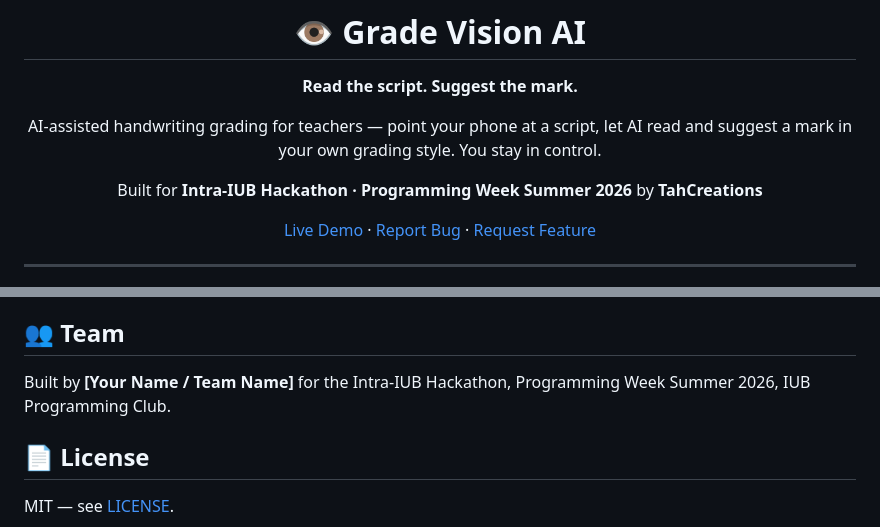
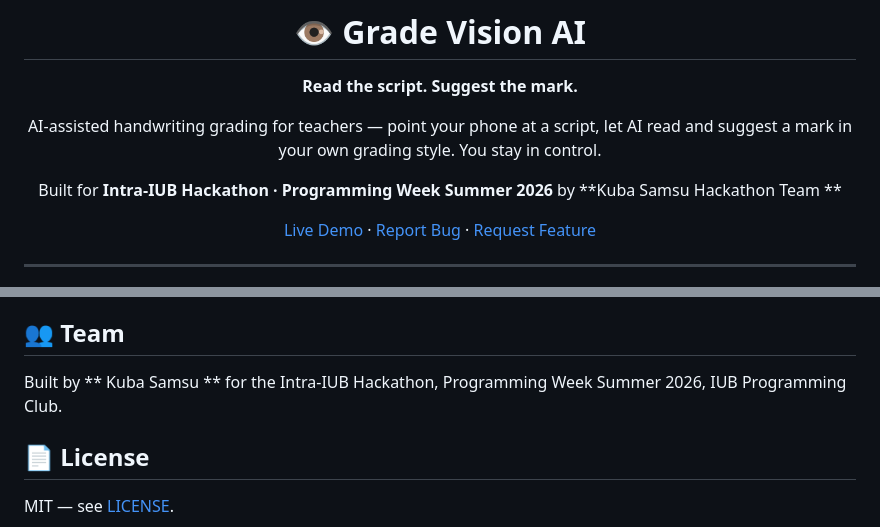
Before and after one commit to tahsaniamon/grade-vision-ai, a Markdown page: README.md, 2 parts joined by grey strips. GitHub-like rendering.

```diff
--- a/README.md
+++ b/README.md
@@ -6,7 +6,7 @@
 
 AI-assisted handwriting grading for teachers — point your phone at a script, let AI read and suggest a mark in your own grading style. You stay in control.
 
-Built for **Intra-IUB Hackathon · Programming Week Summer 2026** by **TahCreations**
+Built for **Intra-IUB Hackathon · Programming Week Summer 2026** by **Kuba Samsu Hackathon Team **
 
 [Live Demo](#) · [Report Bug](../../issues) · [Request Feature](../../issues)
 
@@ -101,7 +101,7 @@ grade-vision-ai/
 
 ## 👥 Team
 
-Built by **[Your Name / Team Name]** for the Intra-IUB Hackathon, Programming Week Summer 2026, IUB Programming Club.
+Built by ** Kuba Samsu ** for the Intra-IUB Hackathon, Programming Week Summer 2026, IUB Programming Club.
 
 ## 📄 License
 
```
